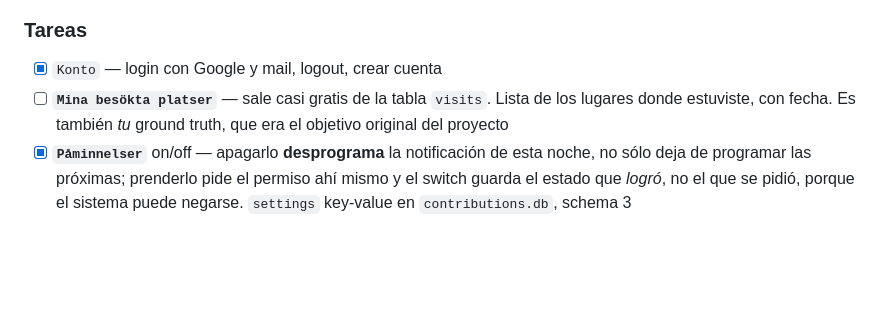
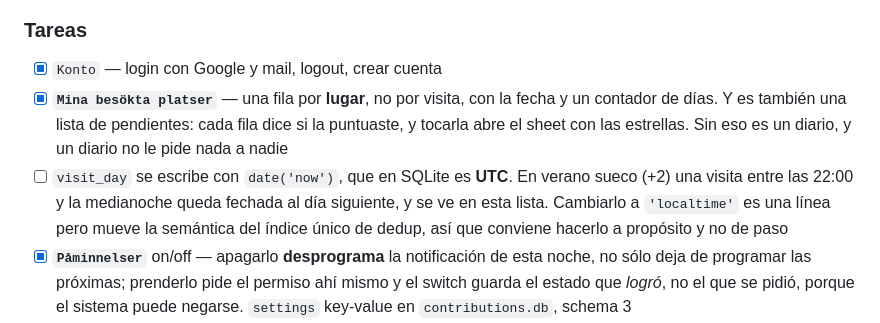
Before and after one commit to francomay3/fornlamningar, a Markdown page: TODO.md, the part around the change. Rendered like a GitHub page; blank space fills up the shorter version.

Commit message:
TODO: the visited screen is in main, and visit_day is stamped in UTC

```diff
--- a/TODO.md
+++ b/TODO.md
@@ -521,9 +521,15 @@ usuario que la app tiene una forma.
 ### Tareas
 
 - [x] `Konto` — login con Google y mail, logout, crear cuenta
-- [ ] **`Mina besökta platser`** — sale casi gratis de la tabla `visits`.
-      Lista de los lugares donde estuviste, con fecha. Es también *tu* ground
-      truth, que era el objetivo original del proyecto
+- [x] **`Mina besökta platser`** — una fila por **lugar**, no por visita, con
+      la fecha y un contador de días. Y es también una lista de pendientes:
+      cada fila dice si la puntuaste, y tocarla abre el sheet con las
+      estrellas. Sin eso es un diario, y un diario no le pide nada a nadie
+- [ ] `visit_day` se escribe con `date('now')`, que en SQLite es **UTC**. En
+      verano sueco (+2) una visita entre las 22:00 y la medianoche queda
+      fechada al día siguiente, y se ve en esta lista. Cambiarlo a
+      `'localtime'` es una línea pero mueve la semántica del índice único de
+      dedup, así que conviene hacerlo a propósito y no de paso
 - [x] **`Påminnelser`** on/off — apagarlo **desprograma** la notificación de
       esta noche, no sólo deja de programar las próximas; prenderlo pide el
       permiso ahí mismo y el switch guarda el estado que *logró*, no el que
```
